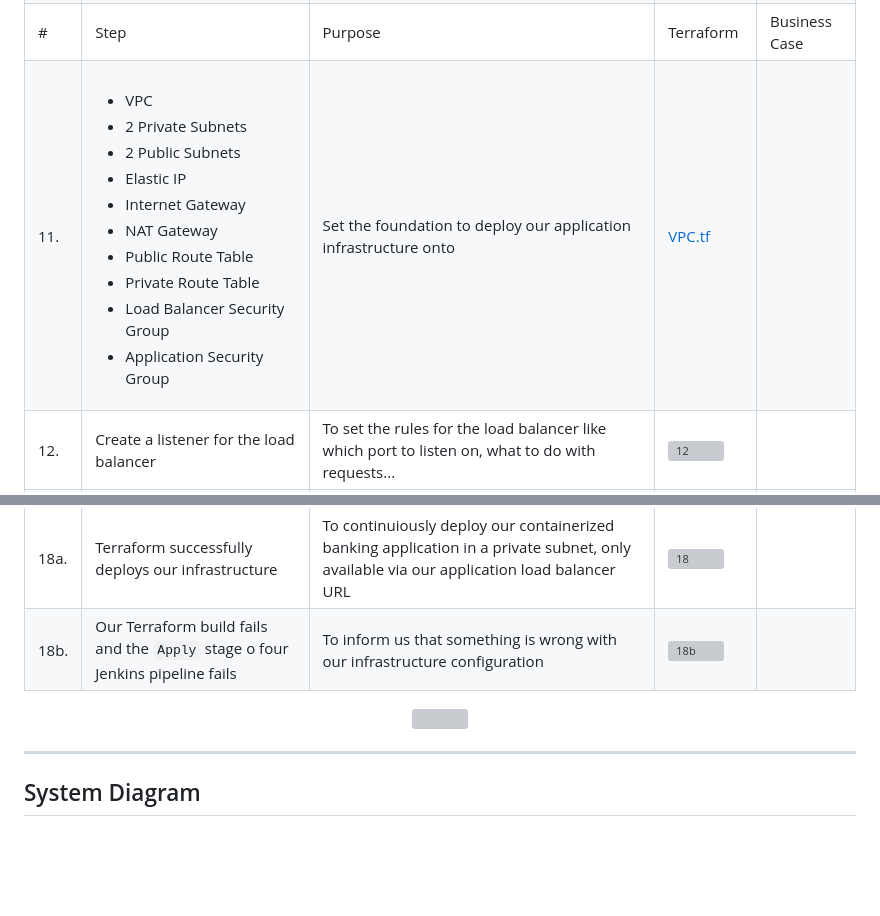
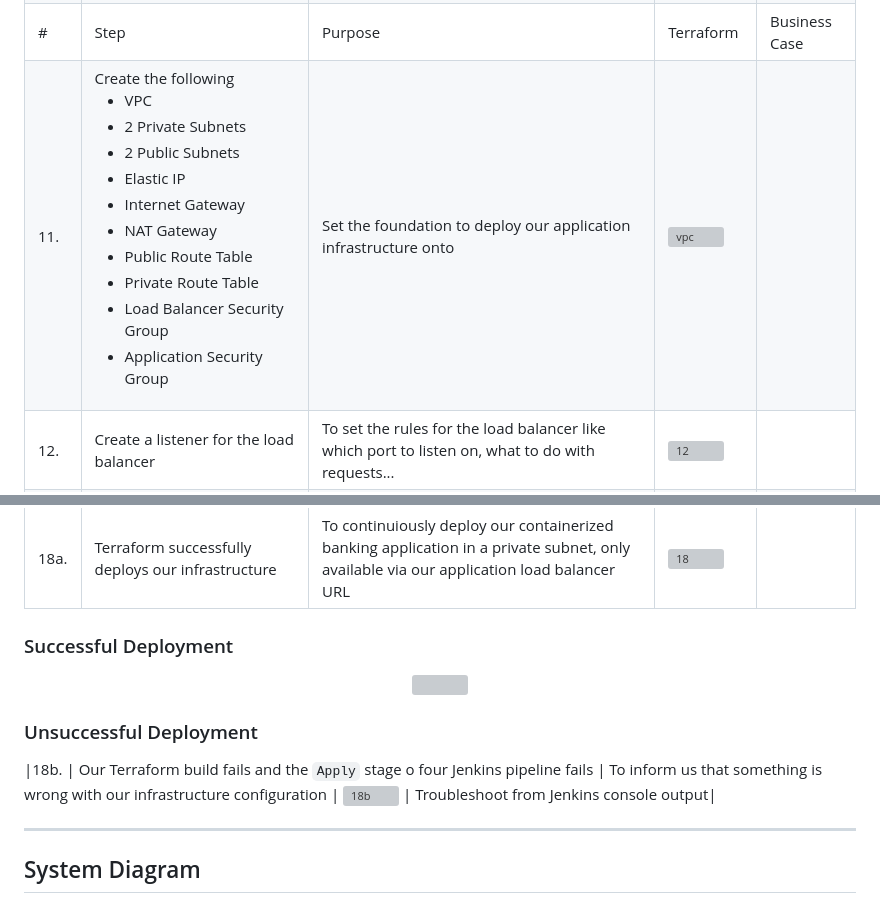
Before and after one commit to djtoler/Deploying-a-Python-App-with-Docker_AWS-Fargate, a Markdown page: README.md, 2 parts joined by grey strips. Rendered like a GitHub page; blank space fills up the shorter version; grey boxes are pictures that could not be loaded.

```diff
--- a/README.md
+++ b/README.md
@@ -15,7 +15,7 @@
 |9. | Run `terraform plan -out plan.tfplan`| Terraform compares current state of resources to our `.tf` files, makes a plan to deploy what we ask for and saves it to a file called `tfplan.tf` | ![9](https://github.com/djtoler/Deployment7/blob/main/dp7_assets/9.PNG)  |   |
 |10. | Run `terraform apply plan.tfplan`|Terraform attempts to deploy the resources saved in the `plan.tfplan` file from step 9| ![10](https://github.com/djtoler/Deployment7/blob/main/dp7_assets/10.PNG) |   |
 |#|Step| Purpose  | Terraform  | Business Case  |
-|11. | <br><ul><li>VPC</li><li>2 Private Subnets</li><li>2 Public Subnets</li><li>Elastic IP</li><li>Internet Gateway</li><li>NAT Gateway</li><li>Public Route Table</li><li>Private Route Table</li><li>Load Balancer Security Group</li><li>Application Security Group</li></ul> | Set the foundation to deploy our application infrastructure onto |  [VPC.tf](https://github.com/djtoler/Deployment7/blob/main/intTerraform/vpc.tf)    |   |
+|11. | Create the following<br><ul><li>VPC</li><li>2 Private Subnets</li><li>2 Public Subnets</li><li>Elastic IP</li><li>Internet Gateway</li><li>NAT Gateway</li><li>Public Route Table</li><li>Private Route Table</li><li>Load Balancer Security Group</li><li>Application Security Group</li></ul> | Set the foundation to deploy our application infrastructure onto |  ![vpc](https://github.com/djtoler/Deployment7/blob/main/dp7_assets/vpc.PNG)    |   |
 |12. | Create a listener for the load balancer| To set the rules for the load balancer like which port to listen on, what to do with requests...| ![12](https://github.com/djtoler/Deployment7/blob/main/dp7_assets/11.PNG)  |   |
 |13. | Create a application load balancer | To route traffic based on certain requirements | ![13](https://github.com/djtoler/Deployment7/blob/main/dp7_assets/12.PNG)  |   |
 |14. | Create a load balancer target group| To logically group resources together for the load balancer to route requests to (like web server group and application server group)| ![14](https://github.com/djtoler/Deployment7/blob/main/dp7_assets/13.PNG) |   |
@@ -23,12 +23,16 @@
 |16. | Create a ECS task(container)| For defining our containers configuration such as the image to build the container from, the ports to open on the container...| ![16](https://github.com/djtoler/Deployment7/blob/main/dp7_assets/15.PNG)  |   |
 |17. | Create a ECS service| For defining our container context like what cluster/tasks definition we'll use, how many tasks and the load balancer we'll use to route our container traffic | ![17](https://github.com/djtoler/Deployment7/blob/main/dp7_assets/16.PNG)  |   |
 |18a. | Terraform successfully deploys our infrastructure| To continuiously deploy our containerized banking application in a private subnet, only available via our application load balancer URL | ![18](https://github.com/djtoler/Deployment7/blob/main/dp7_assets/18a.PNG)  |  |
-|18b. | Our Terraform build fails and the `Apply` stage o four Jenkins pipeline fails | To inform us that something is wrong with our infrastructure configuration | ![18b](https://github.com/djtoler/Deployment7/blob/main/dp7_assets/18b.PNG)  | |
-
+### Successful Deployment
 <p align="center">
 <img src="https://github.com/djtoler/Deployment7/blob/main/dp7_assets/dp7-alb.PNG">
 </p>
 
+### Unsuccessful Deployment
+|18b. | Our Terraform build fails and the `Apply` stage o four Jenkins pipeline fails | To inform us that something is wrong with our infrastructure configuration | ![18b](https://github.com/djtoler/Deployment7/blob/main/dp7_assets/18b.PNG)  | Troubleshoot from Jenkins console output|
+
+
+
 ---
 
 ## System Diagram
```
